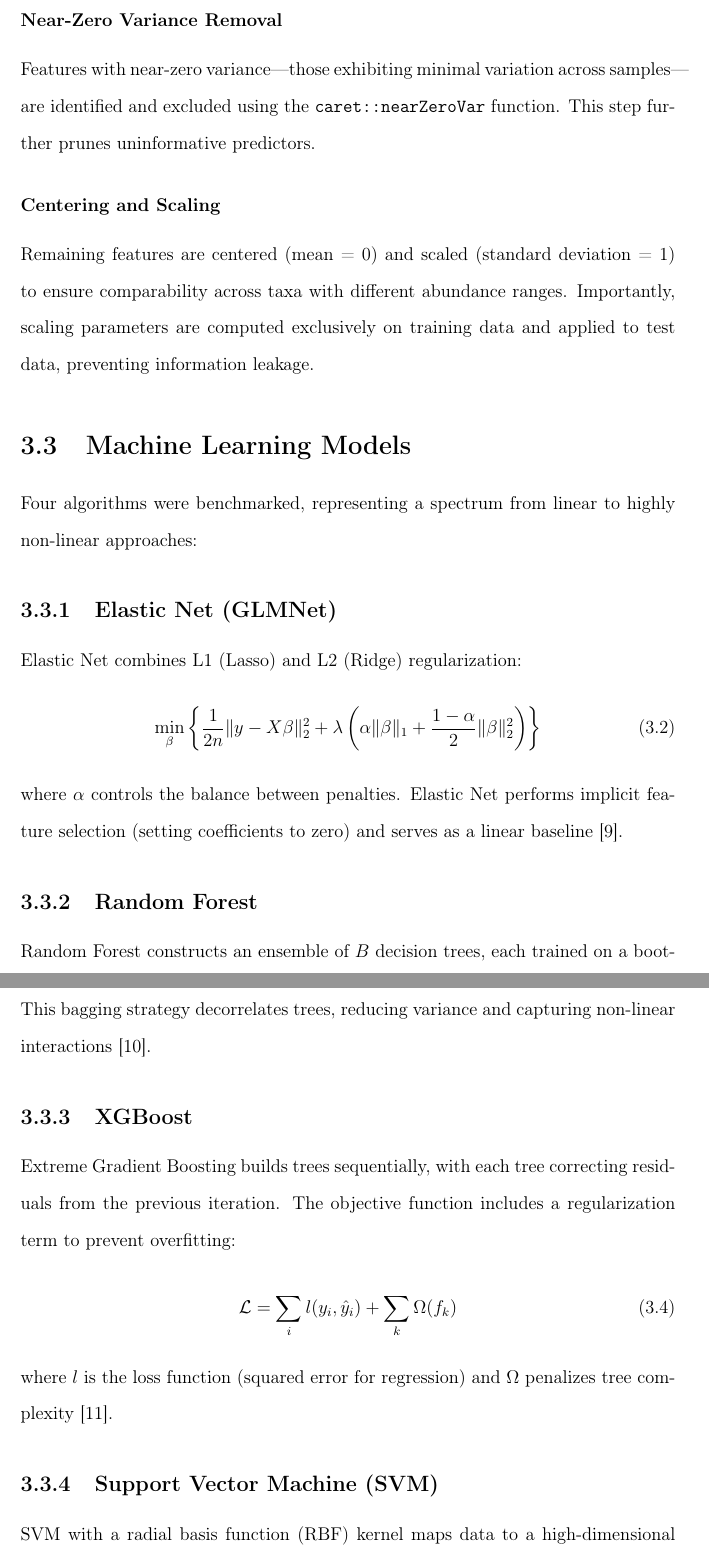
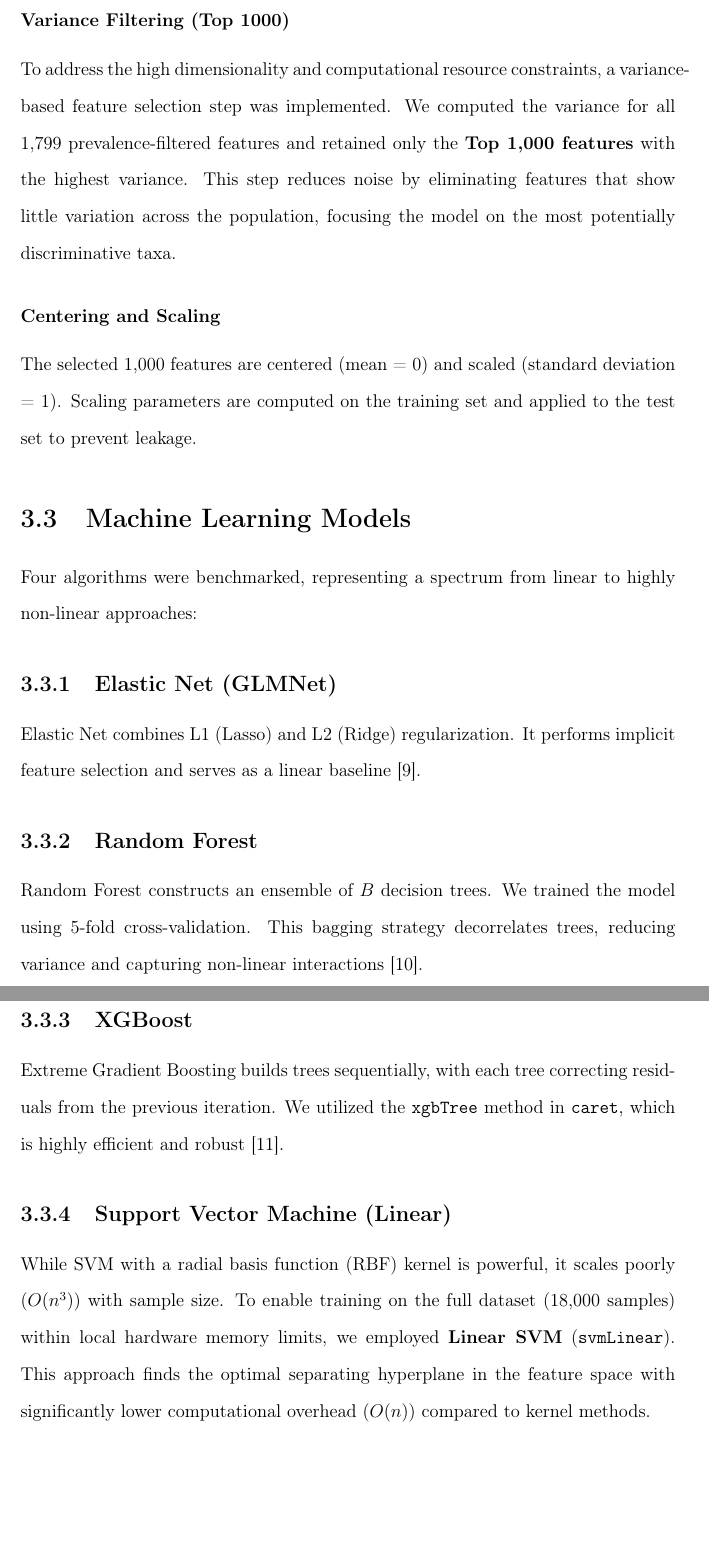
Before and after one commit to Sadia12345/Microbiome_BMI_Thesis_Nextflow, a LaTeX thesis (Thesis_LaTeX/thesis-master/latex/thesis.tex, which reads Thesis_LaTeX/thesis-master/latex/methods.tex, Thesis_LaTeX/thesis-master/latex/utuftthesis.cls): two parts of pages 20 and 21 of 40, joined at a grey line, cut at the place of the change, the shorter picture padded with empty space. Compiled offline with pdfLaTeX.

Commit message:
Draft Thesis: Update Methods with Variance Filter/SVM details

```diff
--- a/Thesis_LaTeX/thesis-master/latex/methods.tex
+++ b/Thesis_LaTeX/thesis-master/latex/methods.tex
@@ -72,13 +72,13 @@ Bacterial species present in fewer than 1\% of samples (approximately 179 indivi
 
 This aggressive filtering accelerates computation without sacrificing predictive signal, as rare taxa contribute primarily noise to ensemble models.
 
-\subsubsection{Near-Zero Variance Removal}
+\subsubsection{Variance Filtering (Top 1000)}
 
-Features with near-zero variance---those exhibiting minimal variation across samples---are identified and excluded using the \texttt{caret::nearZeroVar} function. This step further prunes uninformative predictors.
+To address the high dimensionality and computational resource constraints, a variance-based feature selection step was implemented. We computed the variance for all 1,799 prevalence-filtered features and retained only the \textbf{Top 1,000 features} with the highest variance. This step reduces noise by eliminating features that show little variation across the population, focusing the model on the most potentially discriminative taxa.
 
 \subsubsection{Centering and Scaling}
 
-Remaining features are centered (mean = 0) and scaled (standard deviation = 1) to ensure comparability across taxa with different abundance ranges. Importantly, scaling parameters are computed exclusively on training data and applied to test data, preventing information leakage.
+The selected 1,000 features are centered (mean = 0) and scaled (standard deviation = 1). Scaling parameters are computed on the training set and applied to the test set to prevent leakage.
 
 \section{Machine Learning Models}
 
@@ -86,31 +86,19 @@ Four algorithms were benchmarked, representing a spectrum from linear to highly
 
 \subsection{Elastic Net (GLMNet)}
 
-Elastic Net combines L1 (Lasso) and L2 (Ridge) regularization:
-\begin{equation}
-\min_{\beta} \left\{ \frac{1}{2n} \| y - X\beta \|_2^2 + \lambda \left( \alpha \|\beta\|_1 + \frac{1-\alpha}{2} \|\beta\|_2^2 \right) \right\}
-\end{equation}
-where $\alpha$ controls the balance between penalties. Elastic Net performs implicit feature selection (setting coefficients to zero) and serves as a linear baseline \cite{zou2005regularization}.
+Elastic Net combines L1 (Lasso) and L2 (Ridge) regularization. It performs implicit feature selection and serves as a linear baseline \cite{zou2005regularization}.
 
 \subsection{Random Forest}
 
-Random Forest constructs an ensemble of $B$ decision trees, each trained on a bootstrap sample with a random subset of features at each split. Predictions are averaged across trees:
-\begin{equation}
-\hat{y} = \frac{1}{B} \sum_{b=1}^{B} T_b(x)
-\end{equation}
-This bagging strategy decorrelates trees, reducing variance and capturing non-linear interactions \cite{breiman2001random}.
+Random Forest constructs an ensemble of $B$ decision trees. We trained the model using 5-fold cross-validation. This bagging strategy decorrelates trees, reducing variance and capturing non-linear interactions \cite{breiman2001random}.
 
 \subsection{XGBoost}
 
-Extreme Gradient Boosting builds trees sequentially, with each tree correcting residuals from the previous iteration. The objective function includes a regularization term to prevent overfitting:
-\begin{equation}
-\mathcal{L} = \sum_{i} l(y_i, \hat{y}_i) + \sum_{k} \Omega(f_k)
-\end{equation}
-where $l$ is the loss function (squared error for regression) and $\Omega$ penalizes tree complexity \cite{chen2016xgboost}.
+Extreme Gradient Boosting builds trees sequentially, with each tree correcting residuals from the previous iteration. We utilized the \texttt{xgbTree} method in \texttt{caret}, which is highly efficient and robust \cite{chen2016xgboost}.
 
-\subsection{Support Vector Machine (SVM)}
+\subsection{Support Vector Machine (Linear)}
 
-SVM with a radial basis function (RBF) kernel maps data to a high-dimensional space where linear separation corresponds to non-linear decision boundaries in the original space. Due to its $O(n^3)$ complexity, SVM training on the full dataset was computationally prohibitive on local hardware and is deferred to future HPC-based experiments.
+While SVM with a radial basis function (RBF) kernel is powerful, it scales poorly ($O(n^3)$) with sample size. To enable training on the full dataset (18,000 samples) within local hardware memory limits, we employed \textbf{Linear SVM} (\texttt{svmLinear}). This approach finds the optimal separating hyperplane in the feature space with significantly lower computational overhead ($O(n)$) compared to kernel methods.
 
 \section{Evaluation Framework}
 
--- a/Thesis_LaTeX/thesis-master/latex/utuftthesis.cls
+++ b/Thesis_LaTeX/thesis-master/latex/utuftthesis.cls
@@ -224,10 +224,10 @@
 %% bibliography
 %% - uses the biber / biblatex engine: supports utf-8 and easier formatting
 \ifdefstring{\utuftthesis@biburlbreak}{ragged}{
-  \RequirePackage[style=\utuftthesis@bibstyle,backend=bibtex,block=ragged]{biblatex}
+  \RequirePackage[style=\utuftthesis@bibstyle,backend=biber,block=ragged]{biblatex}
 }
 {
-  \RequirePackage[style=\utuftthesis@bibstyle,backend=bibtex]{biblatex}
+  \RequirePackage[style=\utuftthesis@bibstyle,backend=biber]{biblatex}
 }
 
 \RequirePackage{fvextra}                % minted
```
Also changed, not shown: Thesis_LaTeX/thesis-master/latex/thesis.pdf (added).
